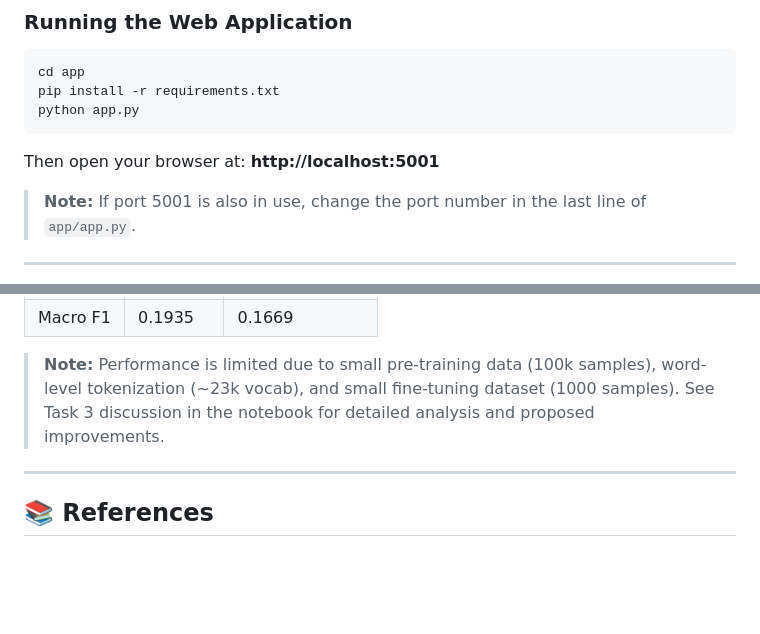
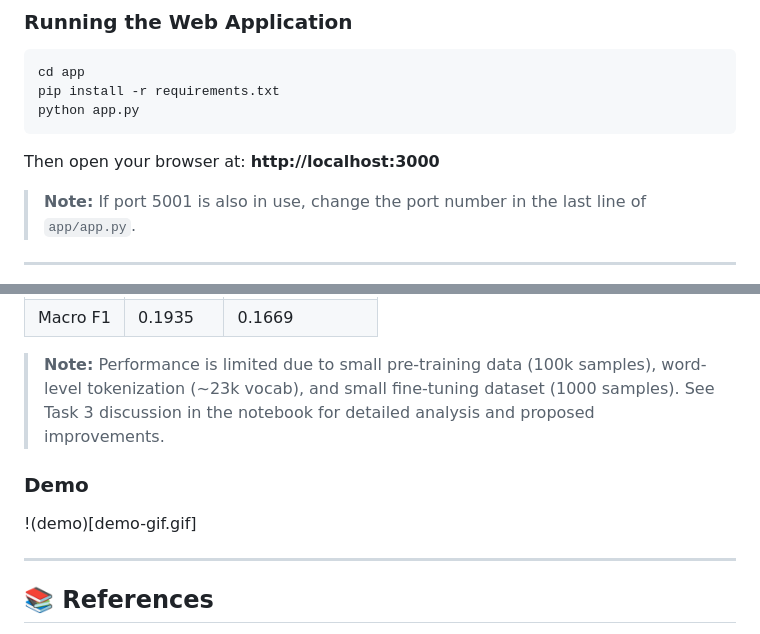
Before and after one commit to NarimT/A4, a Markdown page: README.md, 2 parts joined by grey strips. GitHub-like rendering; blank space fills up the shorter version.

Commit message:
Update README with new port and add demo section

````diff
--- a/README.md
+++ b/README.md
@@ -103,7 +103,7 @@ pip install -r requirements.txt
 python app.py
 ```
 
-Then open your browser at: **http://localhost:5001**
+Then open your browser at: **http://localhost:3000**
 
 > **Note:** If port 5001 is also in use, change the port number in the last line of `app/app.py`.
 
@@ -132,6 +132,9 @@ Then open your browser at: **http://localhost:5001**
 
 > **Note:** Performance is limited due to small pre-training data (100k samples), word-level tokenization (~23k vocab), and small fine-tuning dataset (1000 samples). See Task 3 discussion in the notebook for detailed analysis and proposed improvements.
 
+### Demo
+!(demo)[demo-gif.gif]
+
 ---
 
 ## 📚 References
````
